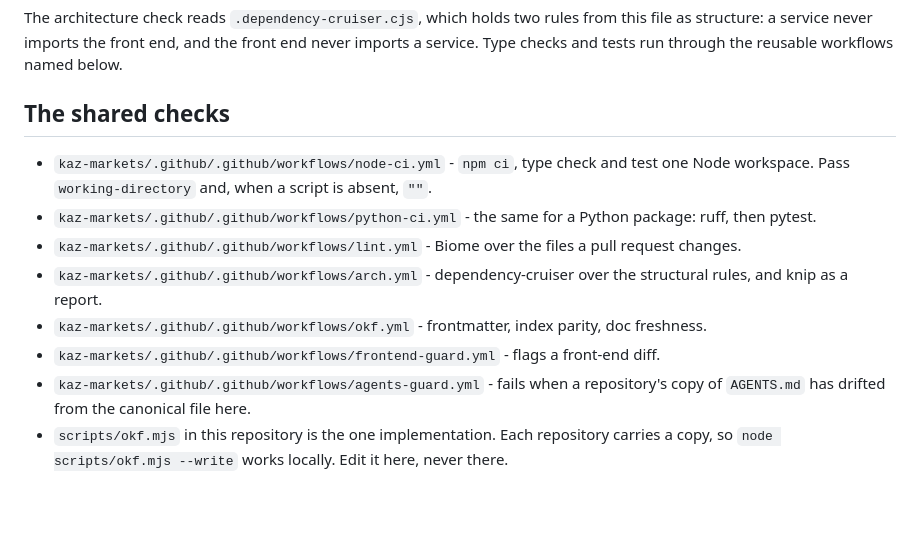
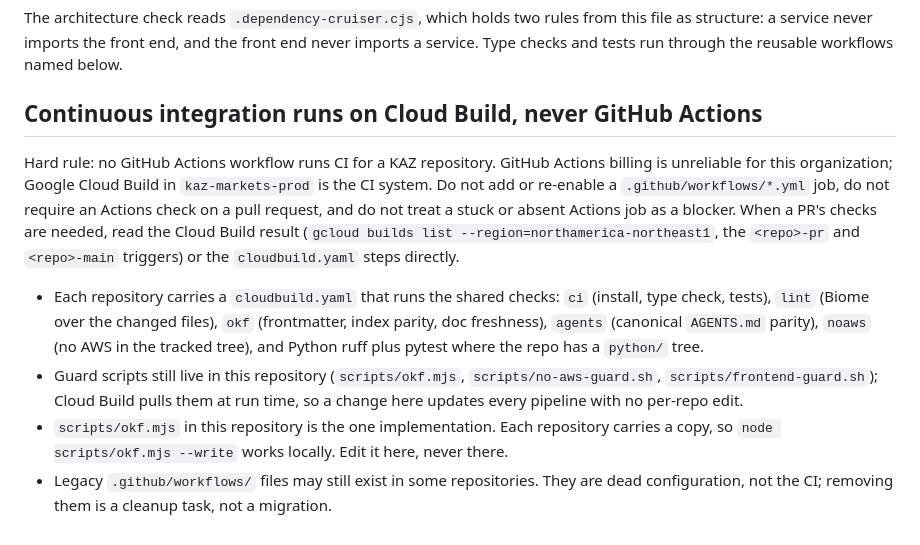
Before and after one commit to kaz-markets/.github, a Markdown page: AGENTS.md, the part around the change. Drawn GitHub-style; blank space fills up the shorter version.

Commit message:
Make Cloud Build the only CI, never GitHub Actions
GitHub Actions billing blocks this organization; Cloud Build in
kaz-markets-prod already runs the shared checks via each repo's
cloudbuild.yaml. The rule names where agents read check results and
marks leftover workflow files as dead configuration.

Generated with [Devin](https://devin.ai)

Co-Authored-By: Devin <158243242+devin-ai-integration[bot]@users.noreply.github.com>

```diff
--- a/AGENTS.md
+++ b/AGENTS.md
@@ -260,19 +260,26 @@ The architecture check reads `.dependency-cruiser.cjs`, which holds two rules fr
 as structure: a service never imports the front end, and the front end never imports a
 service. Type checks and tests run through the reusable workflows named below.
 
-## The shared checks
+## Continuous integration runs on Cloud Build, never GitHub Actions
 
-- `kaz-markets/.github/.github/workflows/node-ci.yml` - `npm ci`, type check and test one
-  Node workspace. Pass `working-directory` and, when a script is absent, `""`.
-- `kaz-markets/.github/.github/workflows/python-ci.yml` - the same for a Python package:
-  ruff, then pytest.
-- `kaz-markets/.github/.github/workflows/lint.yml` - Biome over the files a pull request
-  changes.
-- `kaz-markets/.github/.github/workflows/arch.yml` - dependency-cruiser over the structural
-  rules, and knip as a report.
-- `kaz-markets/.github/.github/workflows/okf.yml` - frontmatter, index parity, doc freshness.
-- `kaz-markets/.github/.github/workflows/frontend-guard.yml` - flags a front-end diff.
-- `kaz-markets/.github/.github/workflows/agents-guard.yml` - fails when a repository's copy of
-  `AGENTS.md` has drifted from the canonical file here.
-- `scripts/okf.mjs` in this repository is the one implementation. Each repository carries a
-  copy, so `node scripts/okf.mjs --write` works locally. Edit it here, never there.
+Hard rule: no GitHub Actions workflow runs CI for a KAZ repository. GitHub Actions
+billing is unreliable for this organization; Google Cloud Build in `kaz-markets-prod`
+is the CI system. Do not add or re-enable a `.github/workflows/*.yml` job, do not
+require an Actions check on a pull request, and do not treat a stuck or absent
+Actions job as a blocker. When a PR's checks are needed, read the Cloud Build
+result (`gcloud builds list --region=northamerica-northeast1`, the
+`<repo>-pr` and `<repo>-main` triggers) or the `cloudbuild.yaml` steps directly.
+
+- Each repository carries a `cloudbuild.yaml` that runs the shared checks:
+  `ci` (install, type check, tests), `lint` (Biome over the changed files),
+  `okf` (frontmatter, index parity, doc freshness), `agents` (canonical
+  `AGENTS.md` parity), `noaws` (no AWS in the tracked tree), and Python ruff
+  plus pytest where the repo has a `python/` tree.
+- Guard scripts still live in this repository (`scripts/okf.mjs`,
+  `scripts/no-aws-guard.sh`, `scripts/frontend-guard.sh`); Cloud Build pulls
+  them at run time, so a change here updates every pipeline with no per-repo edit.
+- `scripts/okf.mjs` in this repository is the one implementation. Each repository
+  carries a copy, so `node scripts/okf.mjs --write` works locally. Edit it here,
+  never there.
+- Legacy `.github/workflows/` files may still exist in some repositories. They are
+  dead configuration, not the CI; removing them is a cleanup task, not a migration.
```
